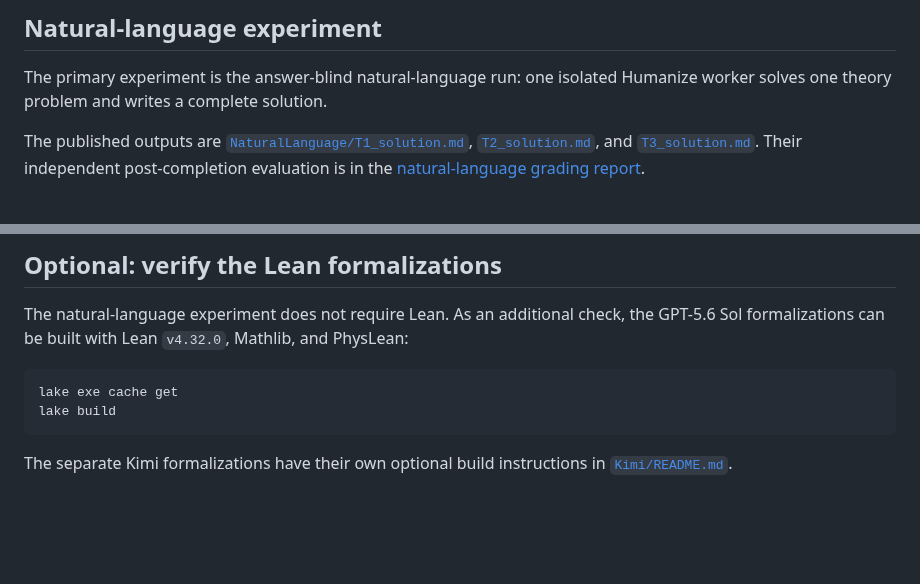
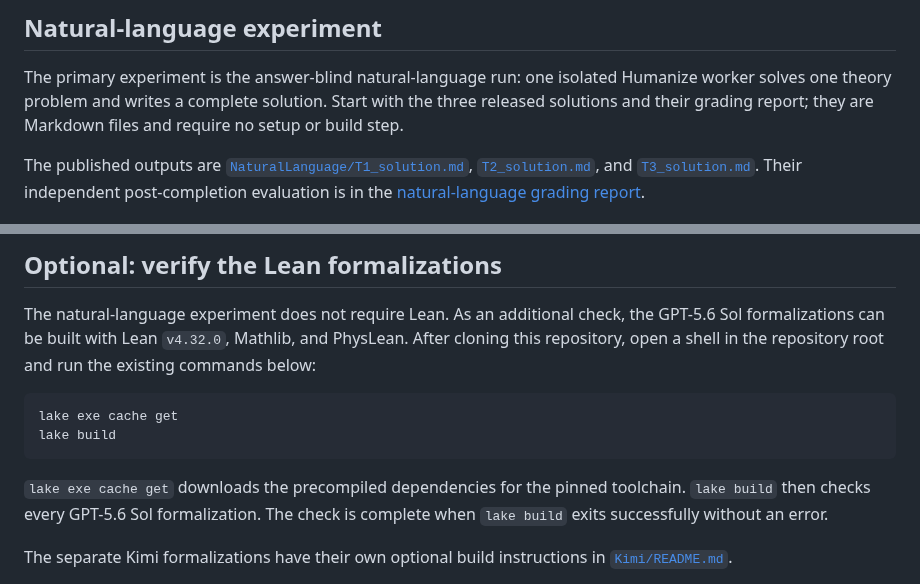
Before and after one commit to humanfia/hoa, a Markdown page: ipho2026/README.md, 2 parts joined by grey strips. Drawn GitHub-style; blank space fills up the shorter version.

Commit message:
Explain existing verification shell commands

````diff
--- a/ipho2026/README.md
+++ b/ipho2026/README.md
@@ -29,6 +29,8 @@ We build with open source, and build for open source. We release:
 
 The primary experiment is the answer-blind natural-language run: one isolated
 Humanize worker solves one theory problem and writes a complete solution.
+Start with the three released solutions and their grading report; they are
+Markdown files and require no setup or build step.
 
 The published outputs are
 [`NaturalLanguage/T1_solution.md`](NaturalLanguage/T1_solution.md),
@@ -73,12 +75,17 @@ metadata.
 
 The natural-language experiment does not require Lean. As an additional check,
 the GPT-5.6 Sol formalizations can be built with Lean `v4.32.0`, Mathlib, and
-PhysLean:
+PhysLean. After cloning this repository, open a shell in the repository root and
+run the existing commands below:
 
 ```bash
 lake exe cache get
 lake build
 ```
+
+`lake exe cache get` downloads the precompiled dependencies for the pinned
+toolchain. `lake build` then checks every GPT-5.6 Sol formalization. The check is
+complete when `lake build` exits successfully without an error.
 
 The separate Kimi formalizations have their own optional build instructions in
 [`Kimi/README.md`](Kimi/README.md).
````
